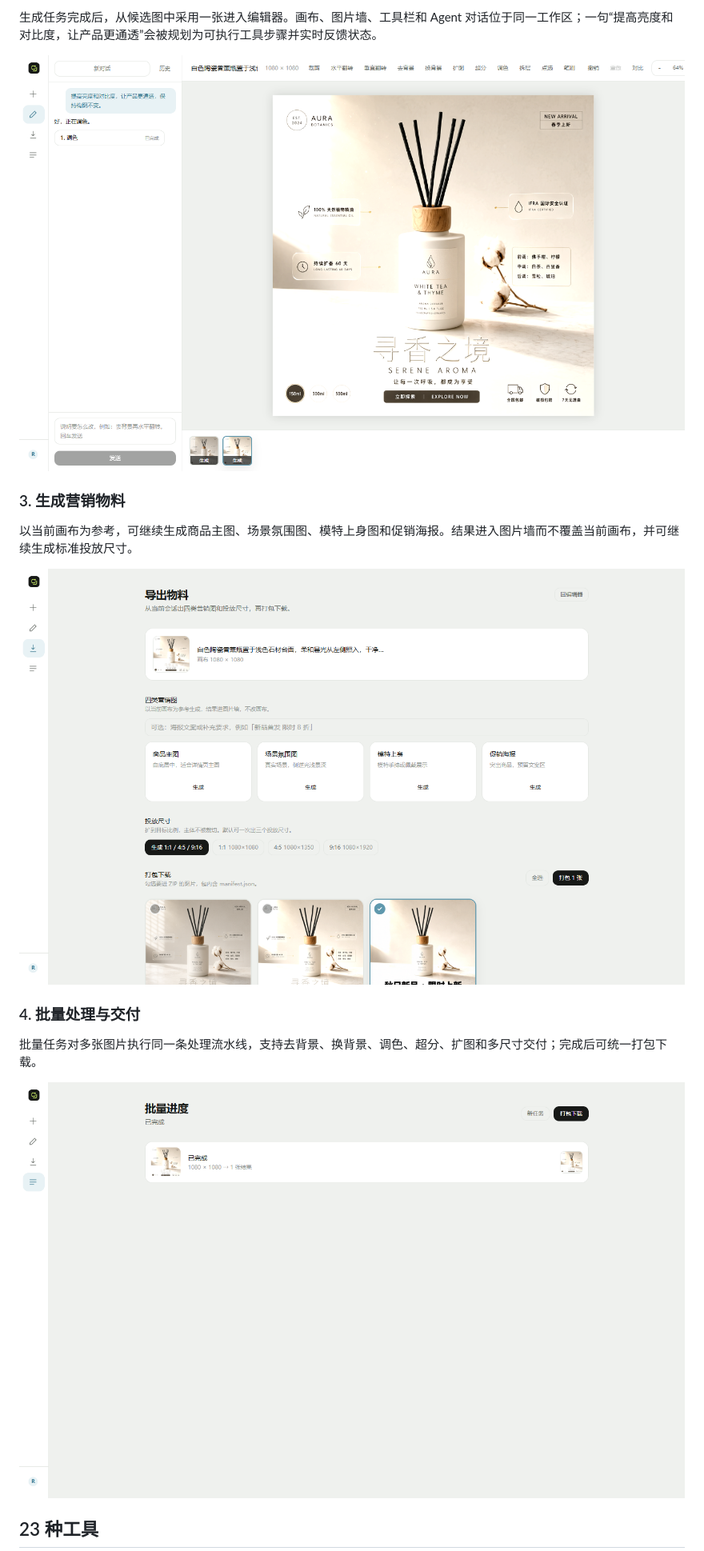
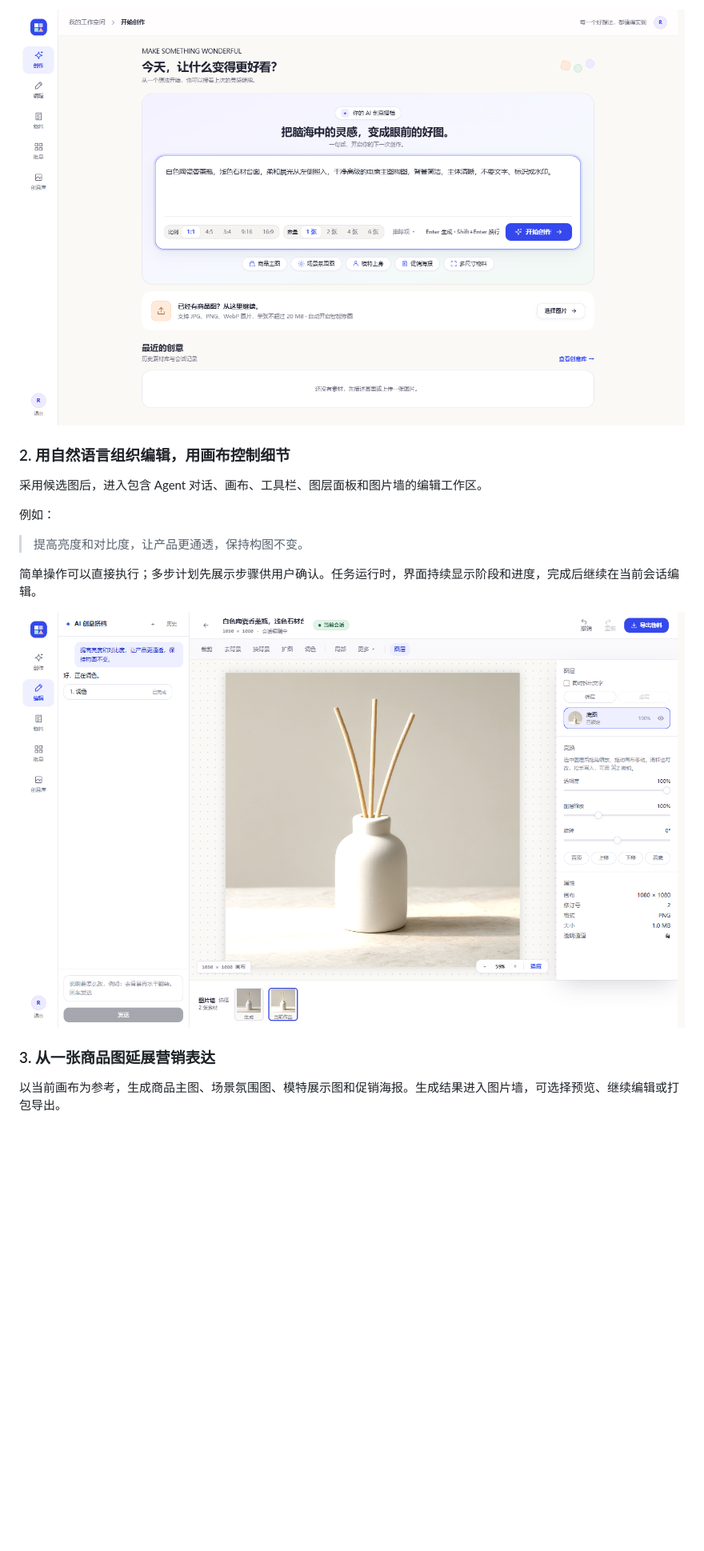
Before and after one commit to Jan-mx/VisionDesk, a Markdown page: README.md, the part around one of its changes. Shown at 80% size. Rendered like a GitHub page; pictures changed too: docs/images/02-create.png, docs/images/03-editor.png, docs/images/04-marketing.png; blank space fills up the shorter version.

```diff
--- a/README.md
+++ b/README.md
@@ -45,19 +43,19 @@ VisionDesk 是一个面向电商运营与内容创作者的全栈 AI 图片工
 
-生成任务完成后，从候选图中采用一张进入编辑器。画布、图片墙、工具栏和 Agent 对话位于同一工作区；一句“提高亮度和对比度，让产品更通透”会被规划为可执行工具步骤并实时反馈状态。
+![填写描述、选择比例和数量的创作页](docs/images/02-create.png)
 
-![编辑器与 Agent 修图](docs/images/03-editor.png)
+### 2. 用自然语言组织编辑，用画布控制细节
 
-### 3. 生成营销物料
+采用候选图后，进入包含 Agent 对话、画布、工具栏、图层面板和图片墙的编辑工作区。
 
-以当前画布为参考，可继续生成商品主图、场景氛围图、模特上身图和促销海报。结果进入图片墙而不覆盖当前画布，并可继续生成标准投放尺寸。
+例如：
 
-![营销物料](docs/images/04-marketing.png)
+> 提高亮度和对比度，让产品更通透，保持构图不变。
 
-### 4. 批量处理与交付
+简单操作可以直接执行；多步计划先展示步骤供用户确认。任务运行时，界面持续显示阶段和进度，完成后继续在当前会话编辑。
 
-批量任务对多张图片执行同一条处理流水线，支持去背景、换背景、调色、超分、扩图和多尺寸交付；完成后可统一打包下载。
+![真实生成结果、Agent 调色记录与图层画布](docs/images/03-editor.png)
 
-![批量任务](docs/images/05-batch.png)
+### 3. 从一张商品图延展营销表达
 
-## 23 种工具
+以当前画布为参考，生成商品主图、场景氛围图、模特展示图和促销海报。生成结果进入图片墙，可选择预览、继续编辑或打包导出。
 
```
Also changed, not shown: other parts of README.md (+164 -152 lines), docs/images/01-landing.png.
